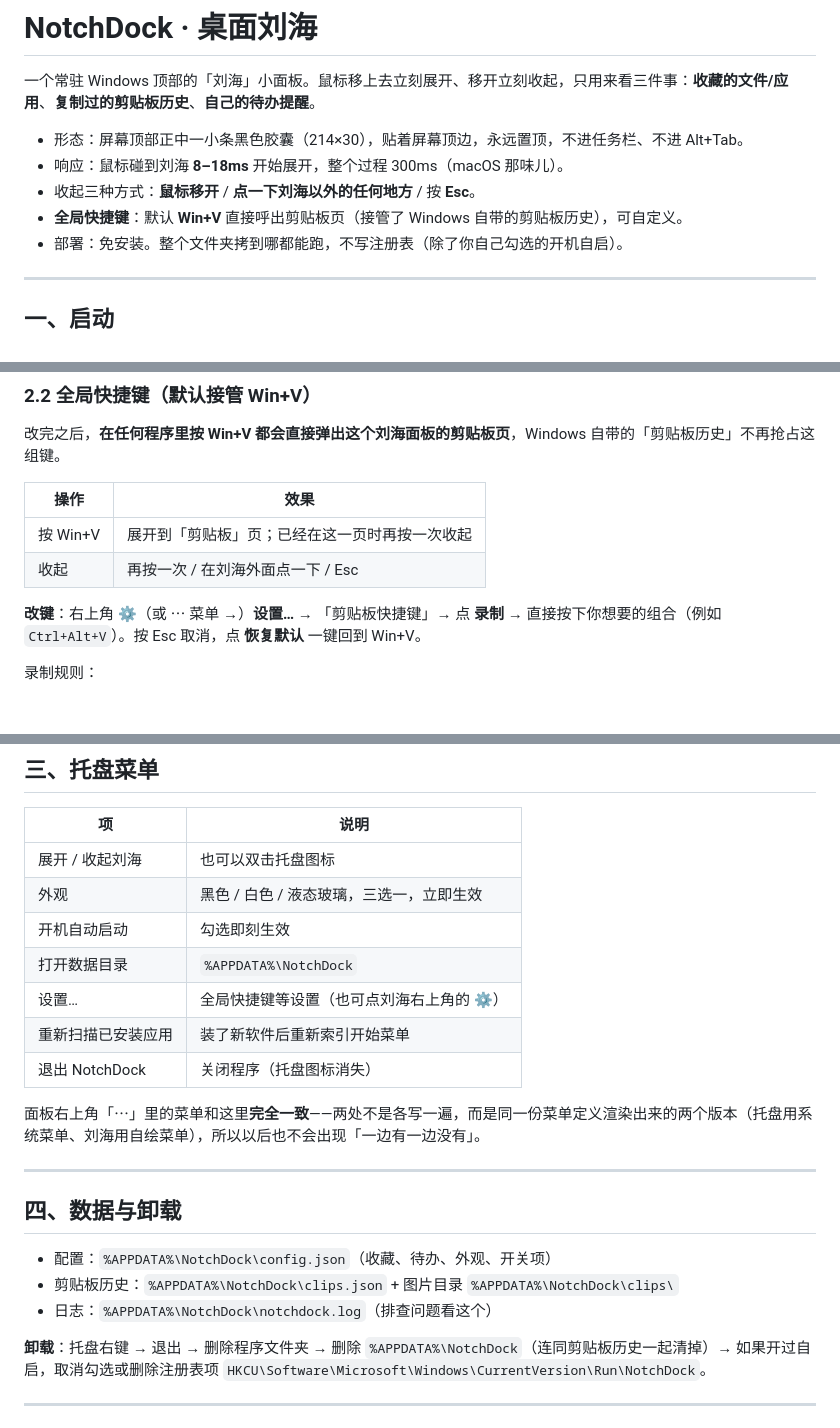
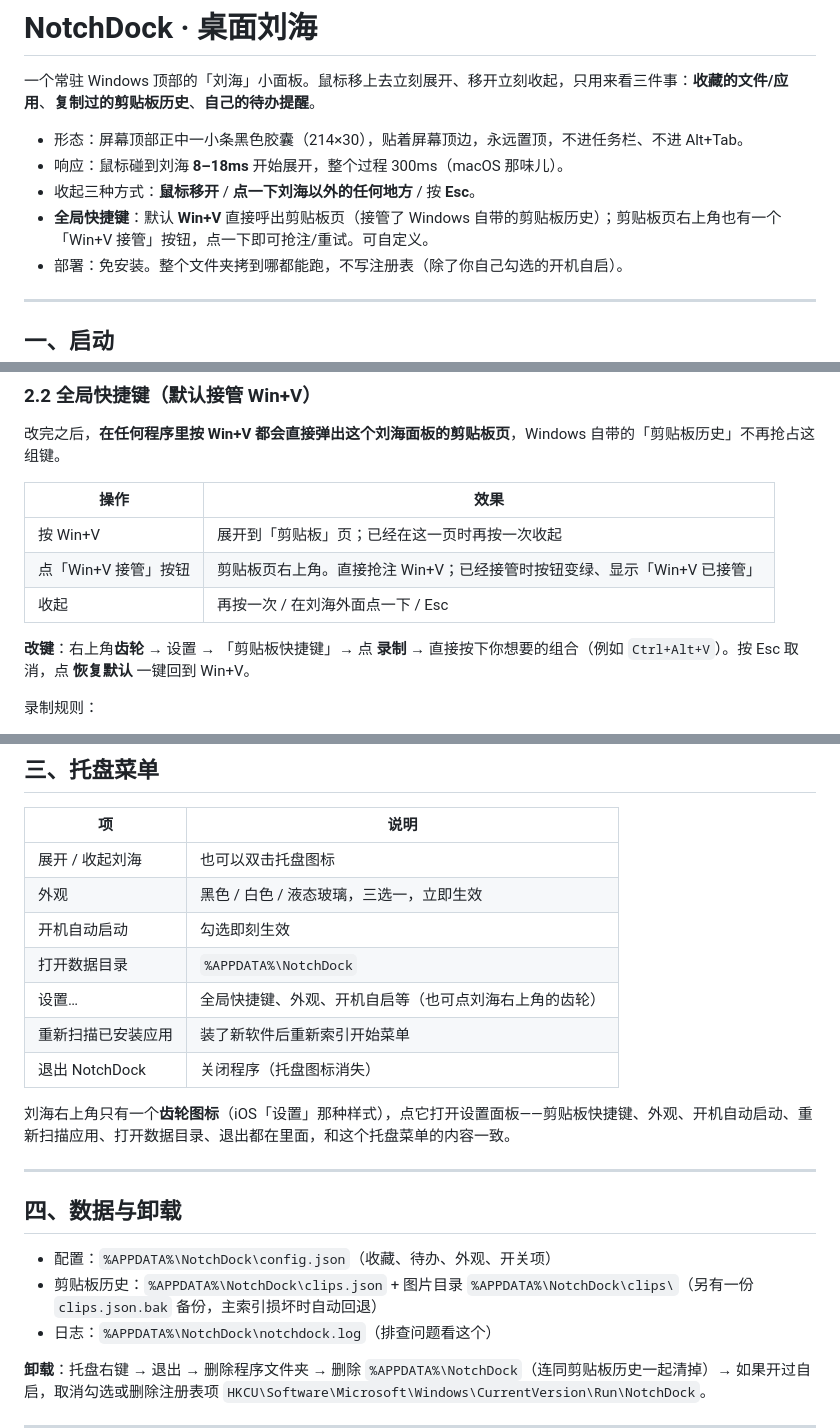
Before and after one commit to Yanghui-create/NotchDock, a Markdown page: dist/NotchDock/使用说明.md, 3 parts joined by grey strips. Drawn GitHub-style.

```diff
--- a/dist/NotchDock/使用说明.md
+++ b/dist/NotchDock/使用说明.md
@@ -5,7 +5,7 @@
 - 形态：屏幕顶部正中一小条黑色胶囊（214×30），贴着屏幕顶边，永远置顶，不进任务栏、不进 Alt+Tab。
 - 响应：鼠标碰到刘海 **8–18ms** 开始展开，整个过程 300ms（macOS 那味儿）。
 - 收起三种方式：**鼠标移开** / **点一下刘海以外的任何地方** / 按 **Esc**。
-- **全局快捷键**：默认 **Win+V** 直接呼出剪贴板页（接管了 Windows 自带的剪贴板历史），可自定义。
+- **全局快捷键**：默认 **Win+V** 直接呼出剪贴板页（接管了 Windows 自带的剪贴板历史）；剪贴板页右上角也有一个「Win+V 接管」按钮，点一下即可抢注/重试。可自定义。
 - 部署：免安装。整个文件夹拷到哪都能跑，不写注册表（除了你自己勾选的开机自启）。
 
 ---
@@ -129,9 +129,10 @@ TieZ 那种「点一下，内容直接出现在刚才的光标处」，靠的是
 | 操作 | 效果 |
 | --- | --- |
 | 按 Win+V | 展开到「剪贴板」页；已经在这一页时再按一次收起 |
+| 点「Win+V 接管」按钮 | 剪贴板页右上角。直接抢注 Win+V；已经接管时按钮变绿、显示「Win+V 已接管」 |
 | 收起 | 再按一次 / 在刘海外面点一下 / Esc |
 
-**改键**：右上角 **⚙**（或 ⋯ 菜单 →）**设置…** → 「剪贴板快捷键」→ 点 **录制** → 直接按下你想要的组合（例如 `Ctrl+Alt+V`）。按 Esc 取消，点 **恢复默认** 一键回到 Win+V。
+**改键**：右上角**齿轮** → 设置 → 「剪贴板快捷键」→ 点 **录制** → 直接按下你想要的组合（例如 `Ctrl+Alt+V`）。按 Esc 取消，点 **恢复默认** 一键回到 Win+V。
 
 录制规则：
 - **必须带至少一个修饰键**（Ctrl / Alt / Shift / Win）。纯字母不算，避免录制时空手打字把键吃进去；
@@ -166,18 +167,18 @@ TieZ 那种「点一下，内容直接出现在刚才的光标处」，靠的是
 | 外观 | 黑色 / 白色 / 液态玻璃，三选一，立即生效 |
 | 开机自动启动 | 勾选即刻生效 |
 | 打开数据目录 | `%APPDATA%\NotchDock` |
-| 设置… | 全局快捷键等设置（也可点刘海右上角的 ⚙） |
+| 设置… | 全局快捷键、外观、开机自启等（也可点刘海右上角的齿轮） |
 | 重新扫描已安装应用 | 装了新软件后重新索引开始菜单 |
 | 退出 NotchDock | 关闭程序（托盘图标消失） |
 
-面板右上角「⋯」里的菜单和这里**完全一致**——两处不是各写一遍，而是同一份菜单定义渲染出来的两个版本（托盘用系统菜单、刘海用自绘菜单），所以以后也不会出现「一边有一边没有」。
+刘海右上角只有一个**齿轮图标**（iOS「设置」那种样式），点它打开设置面板——剪贴板快捷键、外观、开机自动启动、重新扫描应用、打开数据目录、退出都在里面，和这个托盘菜单的内容一致。
 
 ---
 
 ## 四、数据与卸载
 
 - 配置：`%APPDATA%\NotchDock\config.json`（收藏、待办、外观、开关项）
-- 剪贴板历史：`%APPDATA%\NotchDock\clips.json` + 图片目录 `%APPDATA%\NotchDock\clips\`
+- 剪贴板历史：`%APPDATA%\NotchDock\clips.json` + 图片目录 `%APPDATA%\NotchDock\clips\`（另有一份 `clips.json.bak` 备份，主索引损坏时自动回退）
 - 日志：`%APPDATA%\NotchDock\notchdock.log`（排查问题看这个）
 
 **卸载**：托盘右键 → 退出 → 删除程序文件夹 → 删除 `%APPDATA%\NotchDock`（连同剪贴板历史一起清掉）→ 如果开过自启，取消勾选或删除注册表项 `HKCU\Software\Microsoft\Windows\CurrentVersion\Run\NotchDock`。
```
Also changed, not shown: other parts of dist/NotchDock/使用说明.md (+11 -9 lines), README.md (+7 -3 lines), 使用说明.md (+17 -14 lines), assets/preview/preview-clipboard.png, assets/preview/preview-favorites.png, assets/preview/preview-settings.png, assets/preview/preview-themes.png, assets/preview/preview-todos.png, 9 other files.
